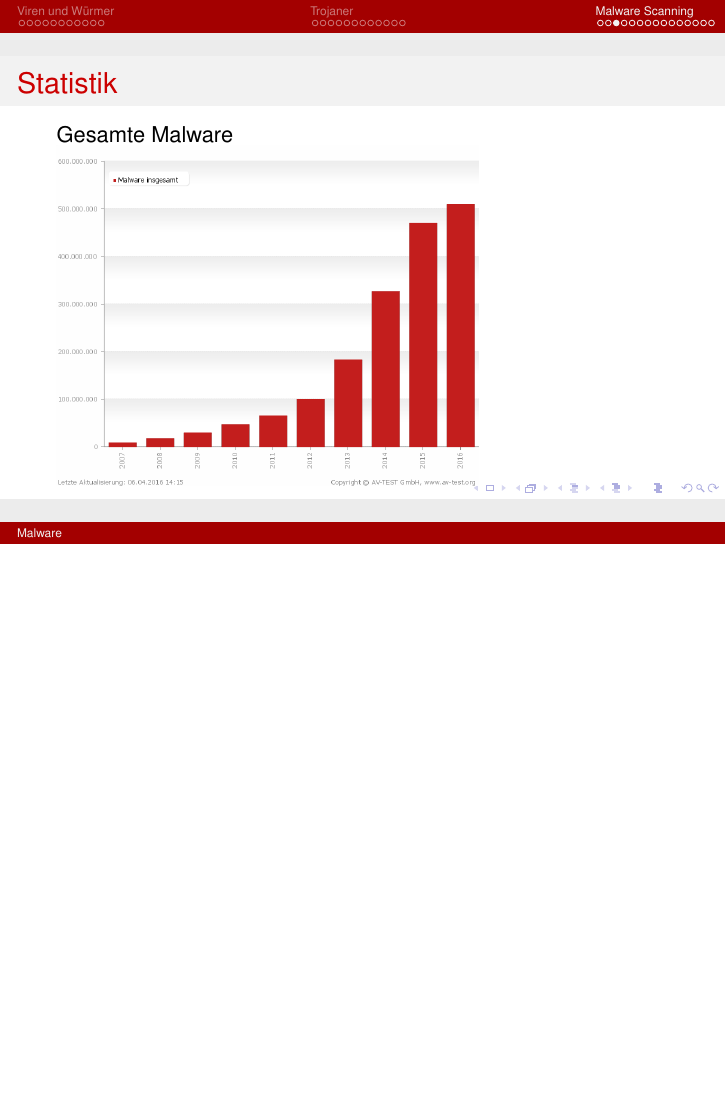
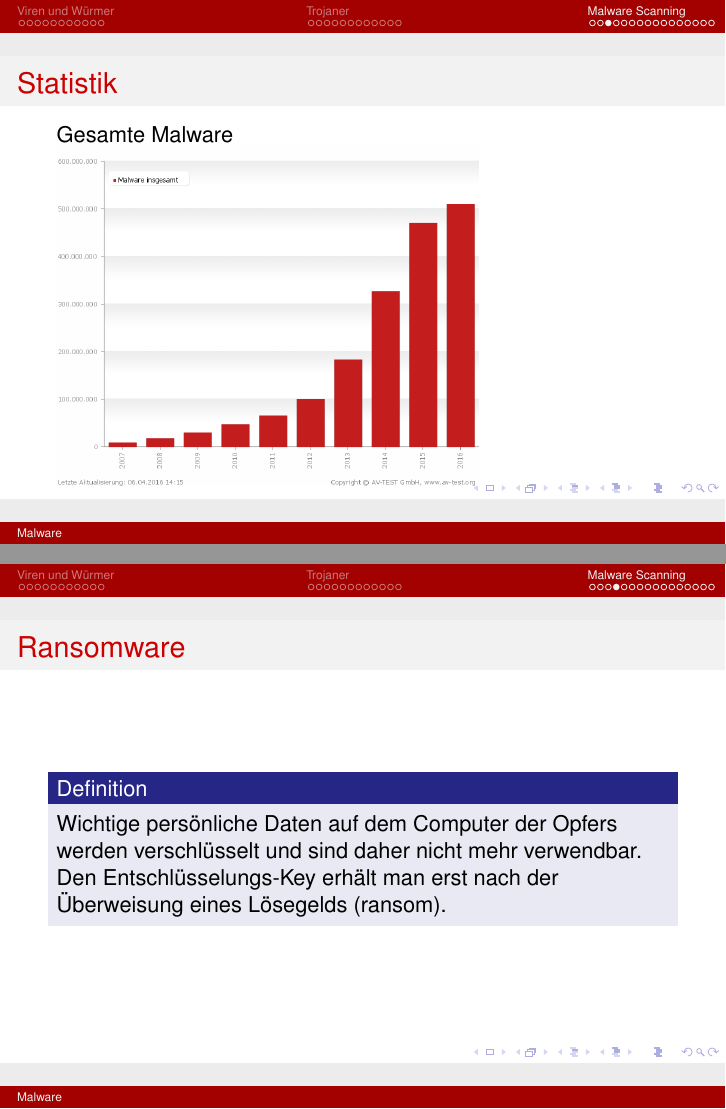
Before and after one commit to samydafir/Krypto, LaTeX slides (slides/slides.tex): page 28 of 41 before the commit and pages 28 and 29 of 42 after it, the two joined at a grey line, the shorter picture padded with empty space. Compiled offline with pdfLaTeX.

Commit message:
added ransomware definition

```diff
--- a/slides/slides.tex
+++ b/slides/slides.tex
@@ -357,8 +357,16 @@ Neue Malware \\
 \frametitle{Statistik}
 Gesamte Malware \\
 \includegraphics[height=6cm]{bilder/total.png}
+\end{frame}
 
+\begin{frame}
+	\frametitle{Ransomware}
+	\begin{block}{Definition}
+		Wichtige persönliche Daten auf dem Computer der Opfers werden verschlüsselt und sind daher nicht mehr verwendbar.\\
+		Den Entschlüsselungs-Key erhält man erst nach der Überweisung eines Lösegelds (ransom).
+	\end{block}
 \end{frame}
+
 
 \begin{frame}
 \frametitle{Statistik}
```
